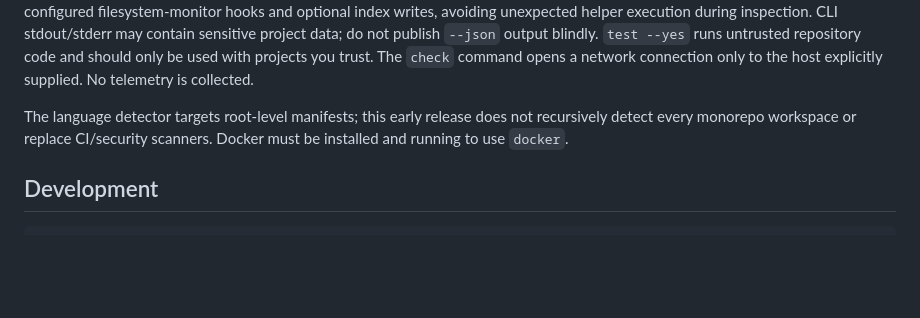
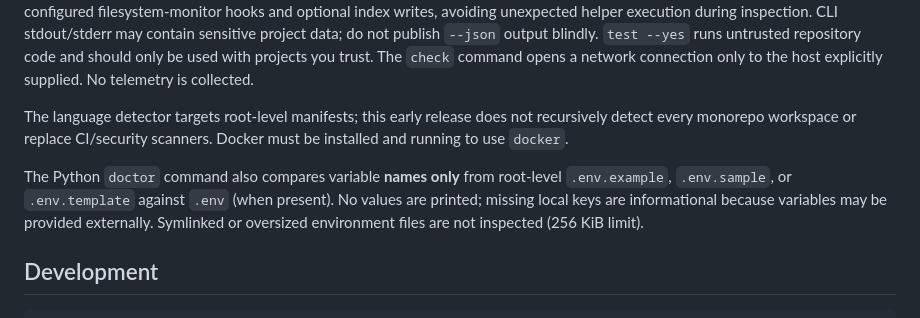
Before and after one commit to batuhansimsar/DEVPILOT, a Markdown page: README.md, the part around the change. Drawn GitHub-style; blank space fills up the shorter version.

Commit message:
docs: document read-only env key diagnostics

````diff
--- a/README.md
+++ b/README.md
@@ -49,6 +49,8 @@ DevPilot is designed to **inspect before acting**. Analysis skips symlinked file
 
 The language detector targets root-level manifests; this early release does not recursively detect every monorepo workspace or replace CI/security scanners. Docker must be installed and running to use `docker`.
 
+The Python `doctor` command also compares variable **names only** from root-level `.env.example`, `.env.sample`, or `.env.template` against `.env` (when present). No values are printed; missing local keys are informational because variables may be provided externally. Symlinked or oversized environment files are not inspected (256 KiB limit).
+
 ## Development
 
 ```bash
````
